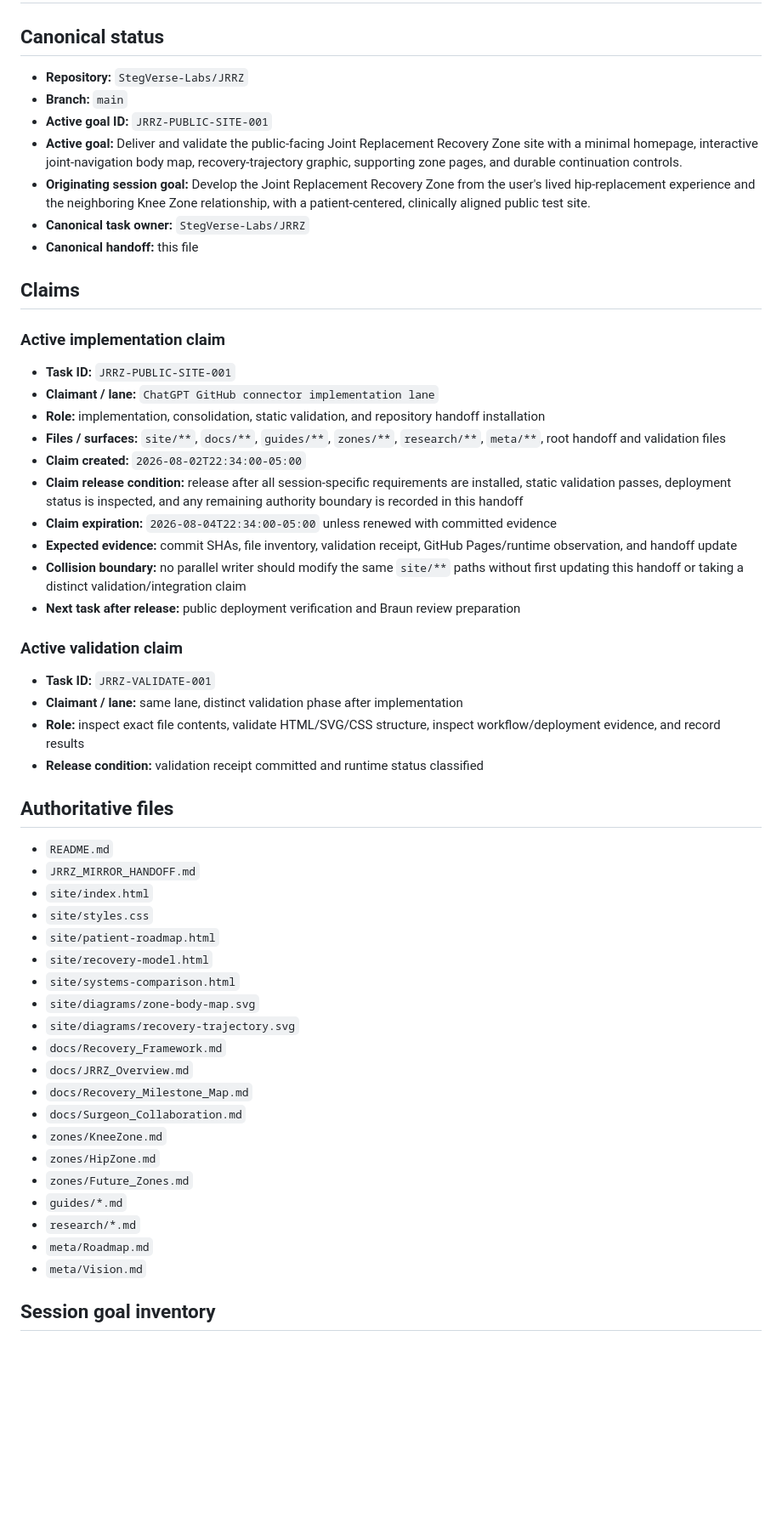
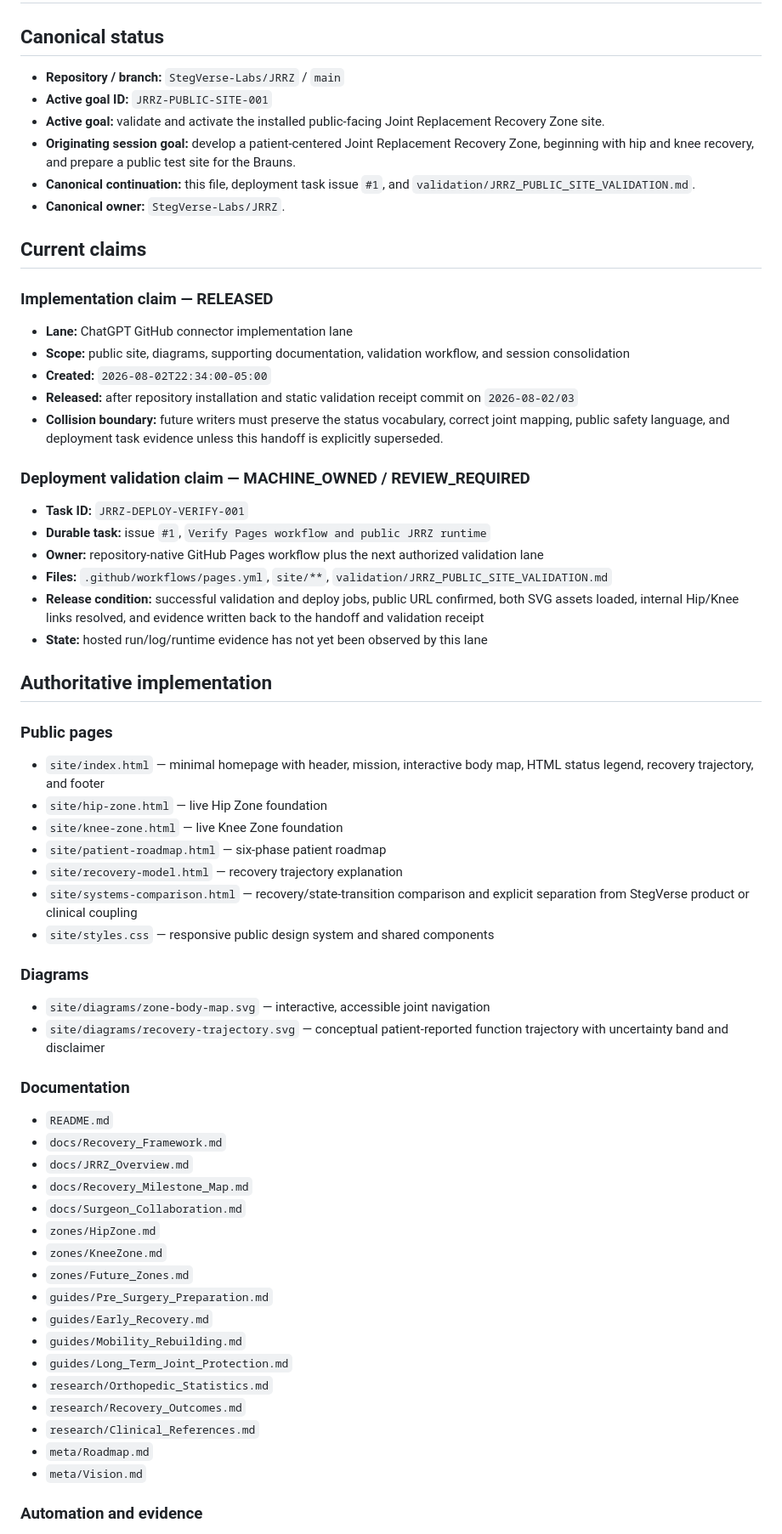
Before and after one commit to StegVerse-Labs/JRRZ, a Markdown page: JRRZ_MIRROR_HANDOFF.md, the part around one of its changes. Shown at 85% size. Rendered like a GitHub page; blank space fills up the shorter version.

Commit message:
Update JRRZ handoff with implemented site, automation, evidence, and deployment claim

```diff
--- a/JRRZ_MIRROR_HANDOFF.md
+++ b/JRRZ_MIRROR_HANDOFF.md
@@ -2,58 +2,68 @@
 
 ## Canonical status
 
-- **Repository:** `StegVerse-Labs/JRRZ`
-- **Branch:** `main`
+- **Repository / branch:** `StegVerse-Labs/JRRZ` / `main`
 - **Active goal ID:** `JRRZ-PUBLIC-SITE-001`
-- **Active goal:** Deliver and validate the public-facing Joint Replacement Recovery Zone site with a minimal homepage, interactive joint-navigation body map, recovery-trajectory graphic, supporting zone pages, and durable continuation controls.
-- **Originating session goal:** Develop the Joint Replacement Recovery Zone from the user's lived hip-replacement experience and the neighboring Knee Zone relationship, with a patient-centered, clinically aligned public test site.
-- **Canonical task owner:** `StegVerse-Labs/JRRZ`
-- **Canonical handoff:** this file
+- **Active goal:** validate and activate the installed public-facing Joint Replacement Recovery Zone site.
+- **Originating session goal:** develop a patient-centered Joint Replacement Recovery Zone, beginning with hip and knee recovery, and prepare a public test site for the Brauns.
+- **Canonical continuation:** this file, deployment task issue `#1`, and `validation/JRRZ_PUBLIC_SITE_VALIDATION.md`.
+- **Canonical owner:** `StegVerse-Labs/JRRZ`.
 
-## Claims
+## Current claims
 
-### Active implementation claim
+### Implementation claim — RELEASED
 
-- **Task ID:** `JRRZ-PUBLIC-SITE-001`
-- **Claimant / lane:** `ChatGPT GitHub connector implementation lane`
-- **Role:** implementation, consolidation, static validation, and repository handoff installation
-- **Files / surfaces:** `site/**`, `docs/**`, `guides/**`, `zones/**`, `research/**`, `meta/**`, root handoff and validation files
-- **Claim created:** `2026-08-02T22:34:00-05:00`
-- **Claim release condition:** release after all session-specific requirements are installed, static validation passes, deployment status is inspected, and any remaining authority boundary is recorded in this handoff
-- **Claim expiration:** `2026-08-04T22:34:00-05:00` unless renewed with committed evidence
-- **Expected evidence:** commit SHAs, file inventory, validation receipt, GitHub Pages/runtime observation, and handoff update
-- **Collision boundary:** no parallel writer should modify the same `site/**` paths without first updating this handoff or taking a distinct validation/integration claim
-- **Next task after release:** public deployment verification and Braun review preparation
+- **Lane:** ChatGPT GitHub connector implementation lane
+- **Scope:** public site, diagrams, supporting documentation, validation workflow, and session consolidation
+- **Created:** `2026-08-02T22:34:00-05:00`
+- **Released:** after repository installation and static validation receipt commit on `2026-08-02/03`
+- **Collision boundary:** future writers must preserve the status vocabulary, correct joint mapping, public safety language, and deployment task evidence unless this handoff is explicitly superseded.
 
-### Active validation claim
+### Deployment validation claim — MACHINE_OWNED / REVIEW_REQUIRED
 
-- **Task ID:** `JRRZ-VALIDATE-001`
-- **Claimant / lane:** same lane, distinct validation phase after implementation
-- **Role:** inspect exact file contents, validate HTML/SVG/CSS structure, inspect workflow/deployment evidence, and record results
-- **Release condition:** validation receipt committed and runtime status classified
+- **Task ID:** `JRRZ-DEPLOY-VERIFY-001`
+- **Durable task:** issue `#1`, `Verify Pages workflow and public JRRZ runtime`
+- **Owner:** repository-native GitHub Pages workflow plus the next authorized validation lane
+- **Files:** `.github/workflows/pages.yml`, `site/**`, `validation/JRRZ_PUBLIC_SITE_VALIDATION.md`
+- **Release condition:** successful validation and deploy jobs, public URL confirmed, both SVG assets loaded, internal Hip/Knee links resolved, and evidence written back to the handoff and validation receipt
+- **State:** hosted run/log/runtime evidence has not yet been observed by this lane
 
-## Authoritative files
+## Authoritative implementation
+
+### Public pages
+
+- `site/index.html` — minimal homepage with header, mission, interactive body map, HTML status legend, recovery trajectory, and footer
+- `site/hip-zone.html` — live Hip Zone foundation
+- `site/knee-zone.html` — live Knee Zone foundation
+- `site/patient-roadmap.html` — six-phase patient roadmap
+- `site/recovery-model.html` — recovery trajectory explanation
+- `site/systems-comparison.html` — recovery/state-transition comparison and explicit separation from StegVerse product or clinical coupling
+- `site/styles.css` — responsive public design system and shared components
+
+### Diagrams
+
+- `site/diagrams/zone-body-map.svg` — interactive, accessible joint navigation
+- `site/diagrams/recovery-trajectory.svg` — conceptual patient-reported function trajectory with uncertainty band and disclaimer
+
+### Documentation
 
 - `README.md`
-- `JRRZ_MIRROR_HANDOFF.md`
-- `site/index.html`
-- `site/styles.css`
-- `site/patient-roadmap.html`
-- `site/recovery-model.html`
-- `site/systems-comparison.html`
-- `site/diagrams/zone-body-map.svg`
-- `site/diagrams/recovery-trajectory.svg`
 - `docs/Recovery_Framework.md`
 - `docs/JRRZ_Overview.md`
 - `docs/Recovery_Milestone_Map.md`
 - `docs/Surgeon_Collaboration.md`
+- `zones/HipZone.md`
 - `zones/KneeZone.md`
-- `zones/HipZone.md`
 - `zones/Future_Zones.md`
-- `guides/*.md`
-- `research/*.md`
+- `guides/Pre_Surgery_Preparation.md`
+- `guides/Early_Recovery.md`
+- `guides/Mobility_Rebuilding.md`
+- `guides/Long_Term_Joint_Protection.md`
+- `research/Orthopedic_Statistics.md`
+- `research/Recovery_Outcomes.md`
+- `research/Clinical_References.md`
 - `meta/Roadmap.md`
 - `meta/Vision.md`
 
-## Session goal inventory
+### Automation and evidence
 
```
Also changed, not shown: other parts of JRRZ_MIRROR_HANDOFF.md (+77 -90 lines).
